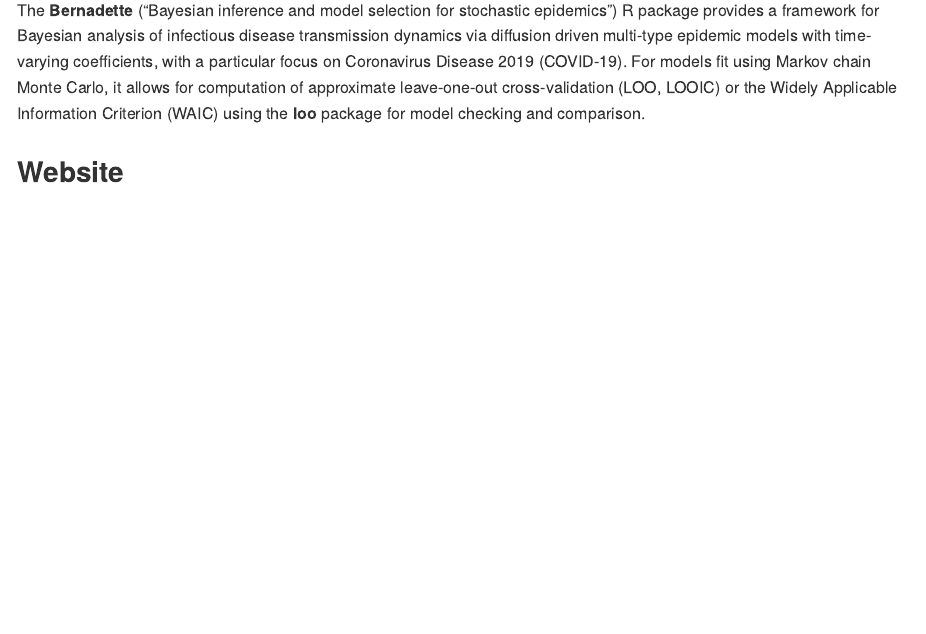
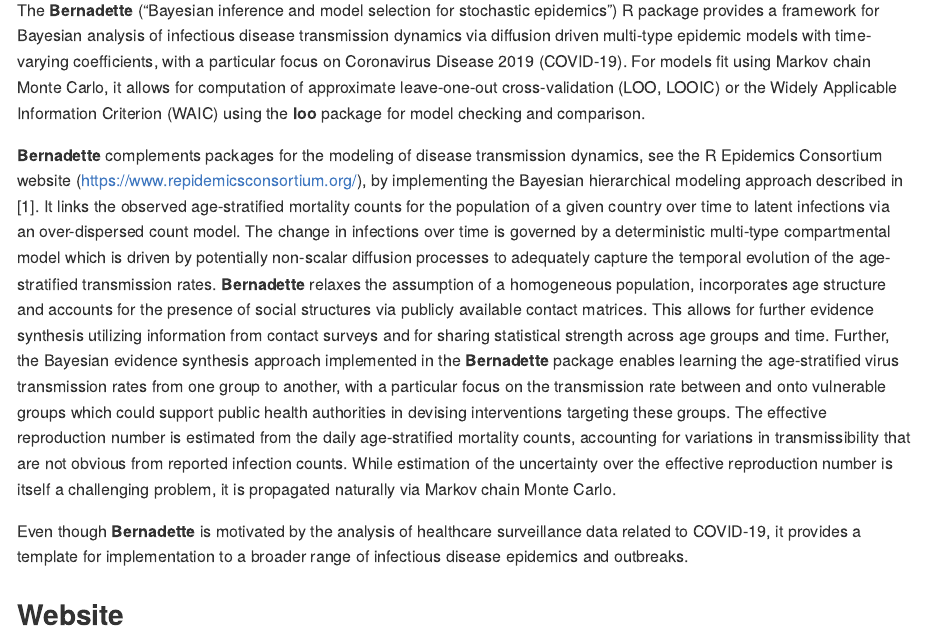
Before and after one commit to bernadette-eu/Bernadette, an R Markdown document (README.Rmd): the page in a window 1100 px wide, from 530 px down. The pictures show the output file README.md that the author committed with the source, drawn offline in the style of GitHub; long lines of code are wrapped; badge pictures from the web are left out.

Commit message:
Addressed issue #11.

```diff
--- a/README.Rmd
+++ b/README.Rmd
@@ -32,7 +32,19 @@
 
 ## Overview
 
-The **Bernadette** ("Bayesian inference and model selection for stochastic epidemics") R package provides a framework for Bayesian analysis of infectious disease transmission dynamics via diffusion driven multi-type epidemic models with time-varying coefficients, with a particular focus on Coronavirus Disease 2019 (COVID-19). For models fit using Markov chain Monte Carlo, it allows for computation of approximate leave-one-out cross-validation (LOO, LOOIC) or the Widely Applicable Information Criterion (WAIC) using the **loo** package for model checking and comparison.
+The **Bernadette** ("Bayesian inference and model selection for stochastic epidemics") R package provides a framework for Bayesian analysis of infectious disease transmission dynamics via diffusion driven multi-type epidemic models with time-varying coefficients, with a particular focus on Coronavirus Disease 2019 (COVID-19).
+For models fit using Markov chain Monte Carlo, it allows for computation of approximate leave-one-out cross-validation (LOO, LOOIC) or the Widely Applicable Information Criterion (WAIC) using the **loo** package for model checking and comparison.
+
+**Bernadette** complements packages for the modeling of disease transmission dynamics, see the R Epidemics Consortium website (https://www.repidemicsconsortium.org/), by implementing the Bayesian hierarchical modeling approach described in [1].
+It links the observed age-stratified mortality counts for the population of a given country over time to latent infections via an over-dispersed count model.
+The change in infections over time is governed by a deterministic multi-type compartmental model which is driven by potentially non-scalar diffusion processes to adequately capture the temporal evolution of the age-stratified transmission rates.
+**Bernadette** relaxes the assumption of a homogeneous population, incorporates age structure and accounts for the presence of social structures via publicly available contact matrices.
+This allows for further evidence synthesis utilizing information from contact surveys and for sharing statistical strength across age groups and time.
+Further, the Bayesian evidence synthesis approach implemented in the **Bernadette** package enables learning the age-stratified virus transmission rates from one group to another, with a particular focus on the transmission rate between and onto vulnerable groups which could support public health authorities in devising interventions targeting these groups.
+The effective reproduction number is estimated from the daily age-stratified mortality counts, accounting for variations in transmissibility that are not obvious from reported infection counts.
+While estimation of the uncertainty over the effective reproduction number is itself a challenging problem, it is propagated naturally via Markov chain Monte Carlo.
+
+Even though **Bernadette** is motivated by the analysis of healthcare surveillance data related to COVID-19, it provides a template for implementation to a broader range of infectious disease epidemics and outbreaks.
 
 ## Website
 
```
Also changed, not shown: README.md.
